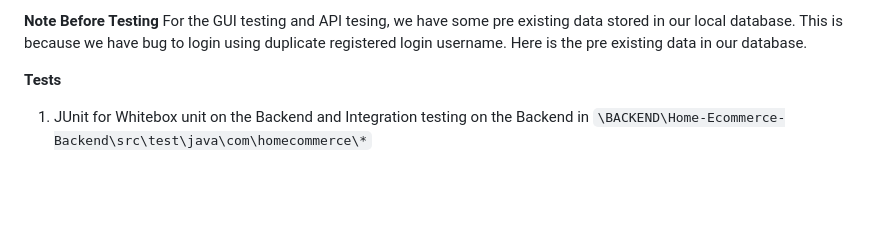
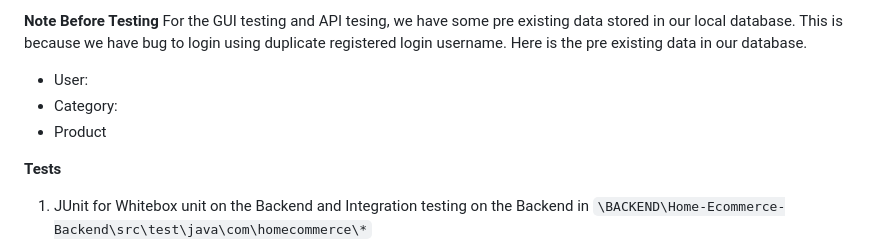
Before and after one commit to SP-Zeng/jhu-st-project, a Markdown page: README.md, the part around the change. Rendered like a GitHub page; blank space fills up the shorter version.

```diff
--- a/README.md
+++ b/README.md
@@ -31,6 +31,9 @@ Start the backend server before the frontend client.
 
 **Note Before Testing**
   For the GUI testing and API tesing, we have some pre existing data stored in our local database. This is because we have bug to login using duplicate registered login username. Here is the pre existing data in our database.
+   * User:
+   * Category:
+   * Product
 
 **Tests**
   1. JUnit for Whitebox unit on the Backend
```
